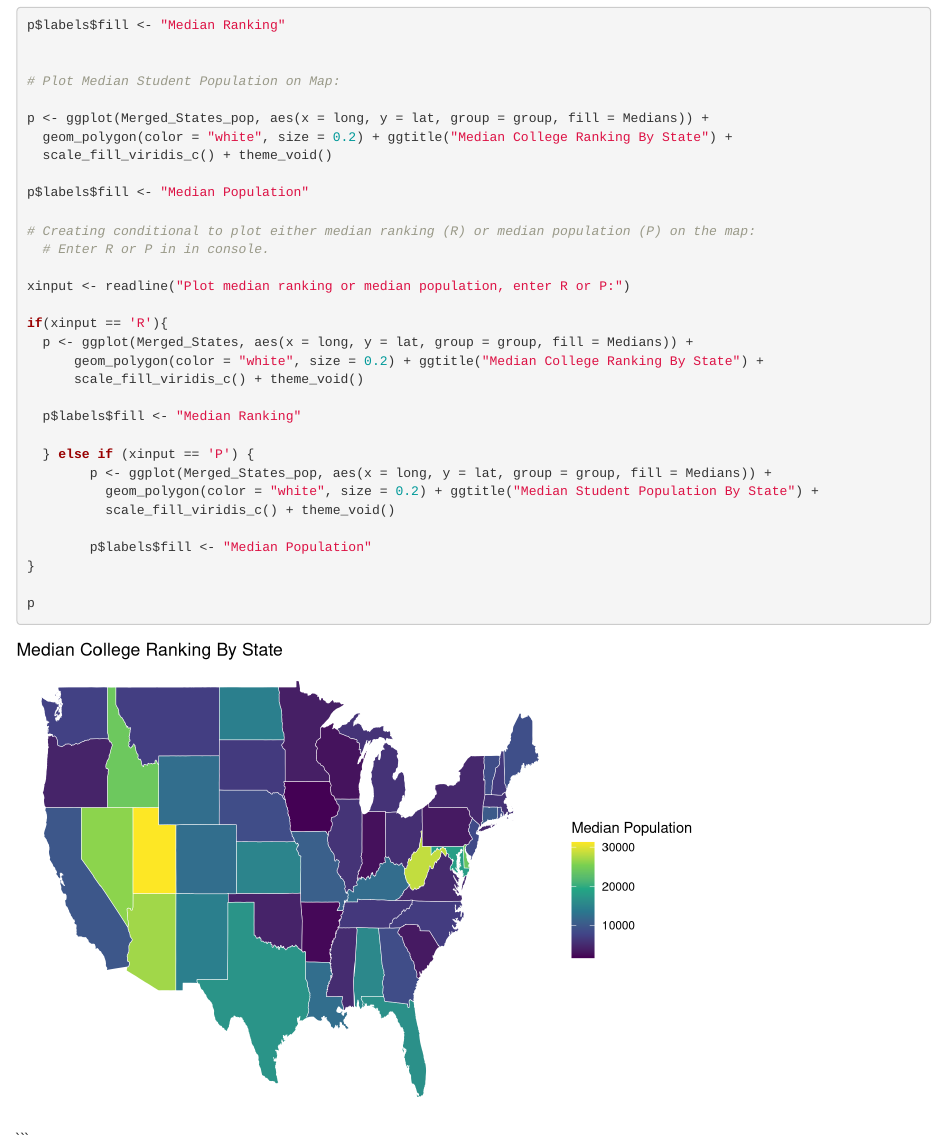
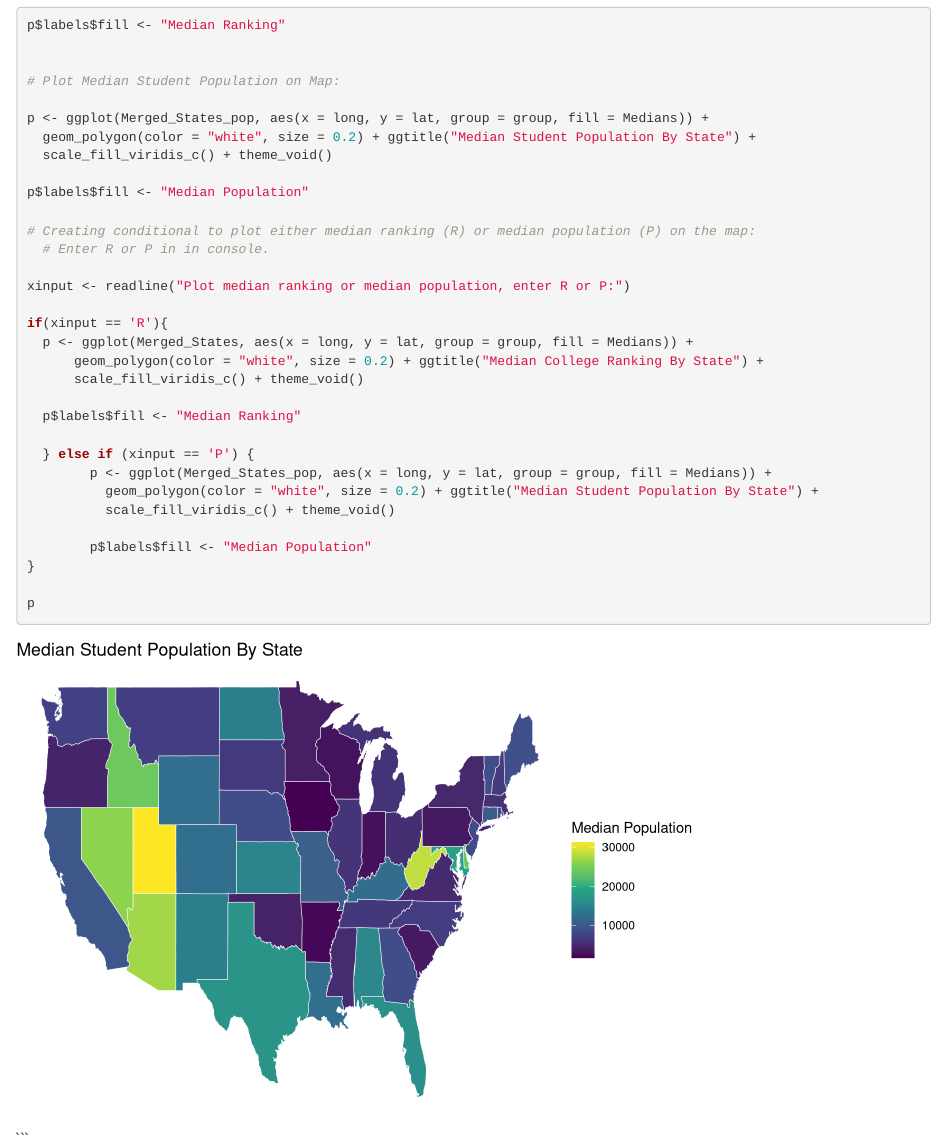
Before and after one commit to rbeshay/project-2-, an R Markdown document (Project 2.Rmd): the page in a window 1100 px wide, from 2770 px down. Rendered offline with R 4.5, knitr and Pandoc, with nearby package versions.

Commit message:
changed map label

```diff
--- a/Project 2.Rmd
+++ b/Project 2.Rmd
@@ -92,7 +92,7 @@ p$labels$fill <- "Median Ranking"
 # Plot Median Student Population on Map:
 
 p <- ggplot(Merged_States_pop, aes(x = long, y = lat, group = group, fill = Medians)) +
-  geom_polygon(color = "white", size = 0.2) + ggtitle("Median College Ranking By State") +
+  geom_polygon(color = "white", size = 0.2) + ggtitle("Median Student Population By State") +
   scale_fill_viridis_c() + theme_void()
 
 p$labels$fill <- "Median Population"
```
